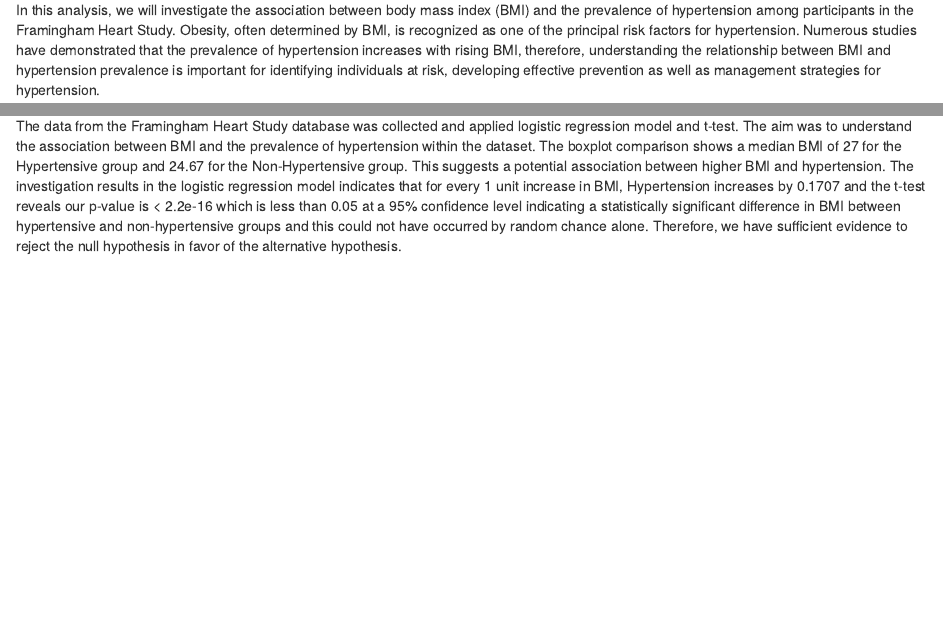
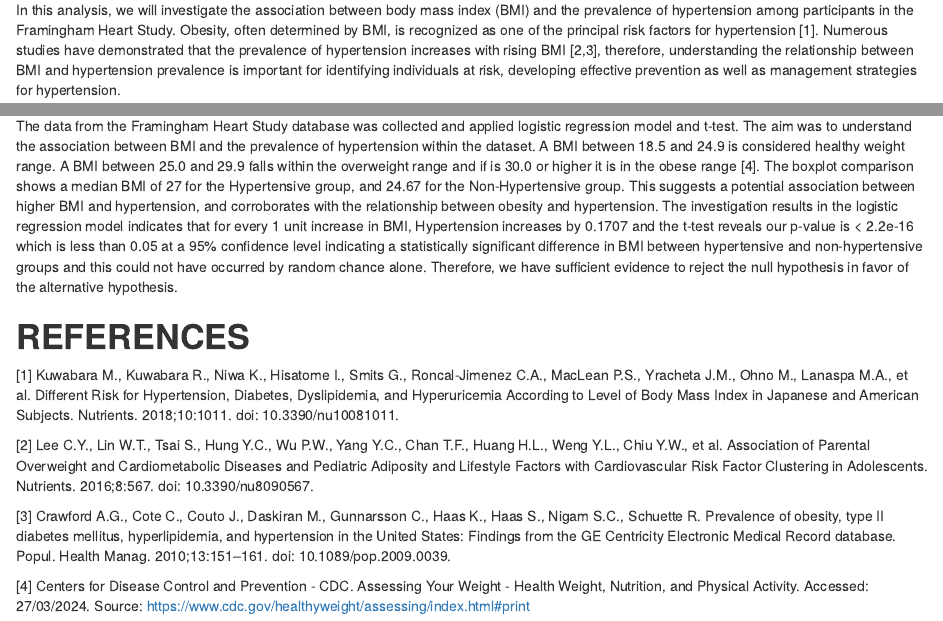
Before and after one commit to UniLuFS2020-ReplicationSeminar/Groupwork_Camila_Jessica, an R Markdown document (Output/Report.Rmd): the page in a window 1100 px wide, from 190 px down, and a second part further down, joined at a grey line. Rendered offline with R 4.5, knitr and Pandoc, with nearby package versions.

Commit message:
Report updated

```diff
--- a/Output/Report.Rmd
+++ b/Output/Report.Rmd
@@ -33,7 +33,7 @@ print(colnames(framingham_data))
 
 # **INTRODUCTION**
 
-In this analysis, we will investigate the association between body mass index (BMI) and the prevalence of hypertension among participants in the Framingham Heart Study. Obesity, often determined by BMI, is recognized as one of the principal risk factors for hypertension. Numerous studies have demonstrated that the prevalence of hypertension increases with rising BMI, therefore, understanding the relationship between BMI and hypertension prevalence is important for identifying individuals at risk, developing effective prevention as well as management strategies for hypertension.
+In this analysis, we will investigate the association between body mass index (BMI) and the prevalence of hypertension among participants in the Framingham Heart Study. Obesity, often determined by BMI, is recognized as one of the principal risk factors for hypertension [1]. Numerous studies have demonstrated that the prevalence of hypertension increases with rising BMI [2,3], therefore, understanding the relationship between BMI and hypertension prevalence is important for identifying individuals at risk, developing effective prevention as well as management strategies for hypertension.
 
 
 
@@ -123,5 +123,15 @@ The logistic regression model indicates that for every 1 unit increase in BMI, H
 # **DISCUSSION**
 
 The data from the Framingham Heart Study database was collected and applied logistic regression model and t-test. The aim was to understand the association between BMI and the prevalence of hypertension within the dataset.
-The boxplot comparison shows a median BMI of 27 for the Hypertensive group and 24.67 for the Non-Hypertensive group. This suggests a potential association between higher BMI and hypertension.
+A BMI between 18.5 and 24.9 is considered healthy weight range. A BMI between 25.0 and 29.9 falls within the overweight range and if is 30.0 or higher it is in the obese range [4]. The boxplot comparison shows a median BMI of 27 for the Hypertensive group,  and 24.67 for the Non-Hypertensive group. This suggests a potential association between higher BMI and hypertension, and corroborates with the relationship between obesity and hypertension.
 The investigation results in the logistic regression model indicates that for every 1 unit increase in BMI, Hypertension increases by 0.1707 and the t-test reveals our p-value is < 2.2e-16 which is less than 0.05 at a 95% confidence level indicating a statistically significant difference in BMI between hypertensive and non-hypertensive groups and this could not have occurred by random chance alone. Therefore, we have sufficient evidence to reject the null hypothesis in favor of the alternative hypothesis.
+
+# **REFERENCES**
+
+[1] Kuwabara M., Kuwabara R., Niwa K., Hisatome I., Smits G., Roncal-Jimenez C.A., MacLean P.S., Yracheta J.M., Ohno M., Lanaspa M.A., et al. Different Risk for Hypertension, Diabetes, Dyslipidemia, and Hyperuricemia According to Level of Body Mass Index in Japanese and American Subjects. Nutrients. 2018;10:1011. doi: 10.3390/nu10081011.
+
+[2] Lee C.Y., Lin W.T., Tsai S., Hung Y.C., Wu P.W., Yang Y.C., Chan T.F., Huang H.L., Weng Y.L., Chiu Y.W., et al. Association of Parental Overweight and Cardiometabolic Diseases and Pediatric Adiposity and Lifestyle Factors with Cardiovascular Risk Factor Clustering in Adolescents. Nutrients. 2016;8:567. doi: 10.3390/nu8090567.
+
+[3] Crawford A.G., Cote C., Couto J., Daskiran M., Gunnarsson C., Haas K., Haas S., Nigam S.C., Schuette R. Prevalence of obesity, type II diabetes mellitus, hyperlipidemia, and hypertension in the United States: Findings from the GE Centricity Electronic Medical Record database. Popul. Health Manag. 2010;13:151–161. doi: 10.1089/pop.2009.0039.
+
+[4] Centers for Disease Control and Prevention - CDC. Assessing Your Weight - Health Weight, Nutrition, and Physical Activity. Accessed: 27/03/2024. Source: https://www.cdc.gov/healthyweight/assessing/index.html#print
```
Also changed, not shown: data/02_Prep.R (line endings or trailing spaces).
